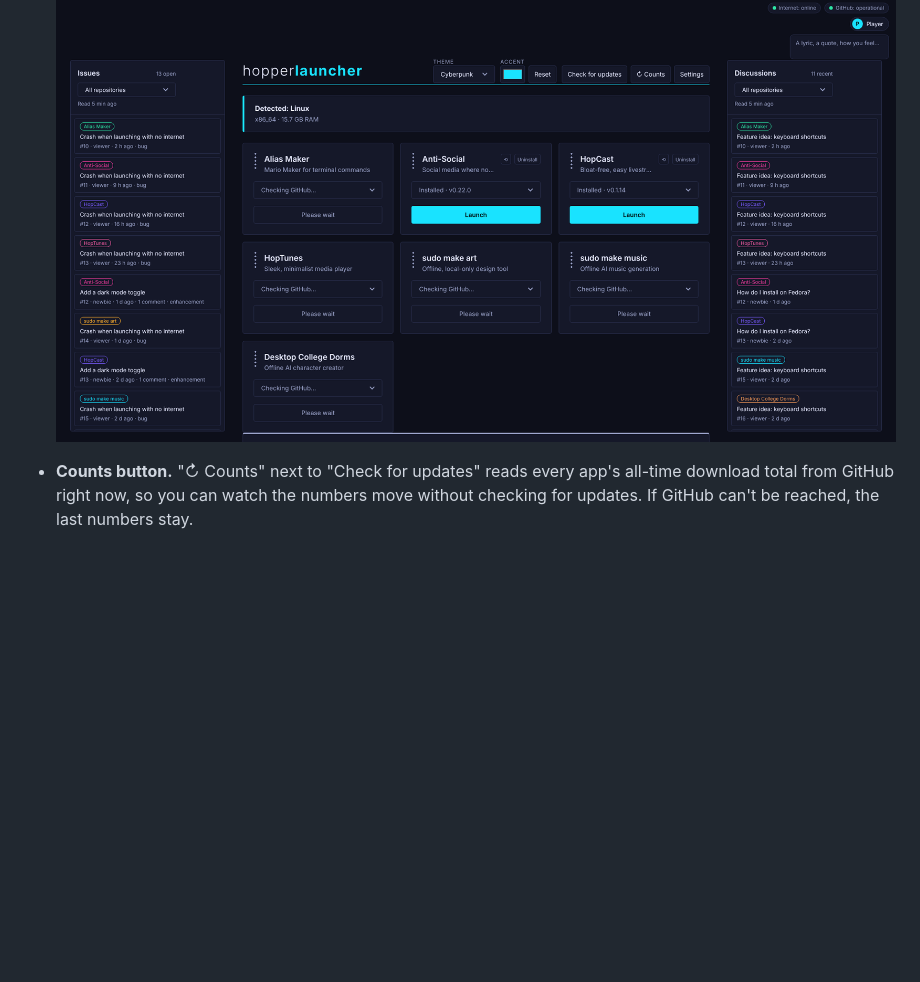
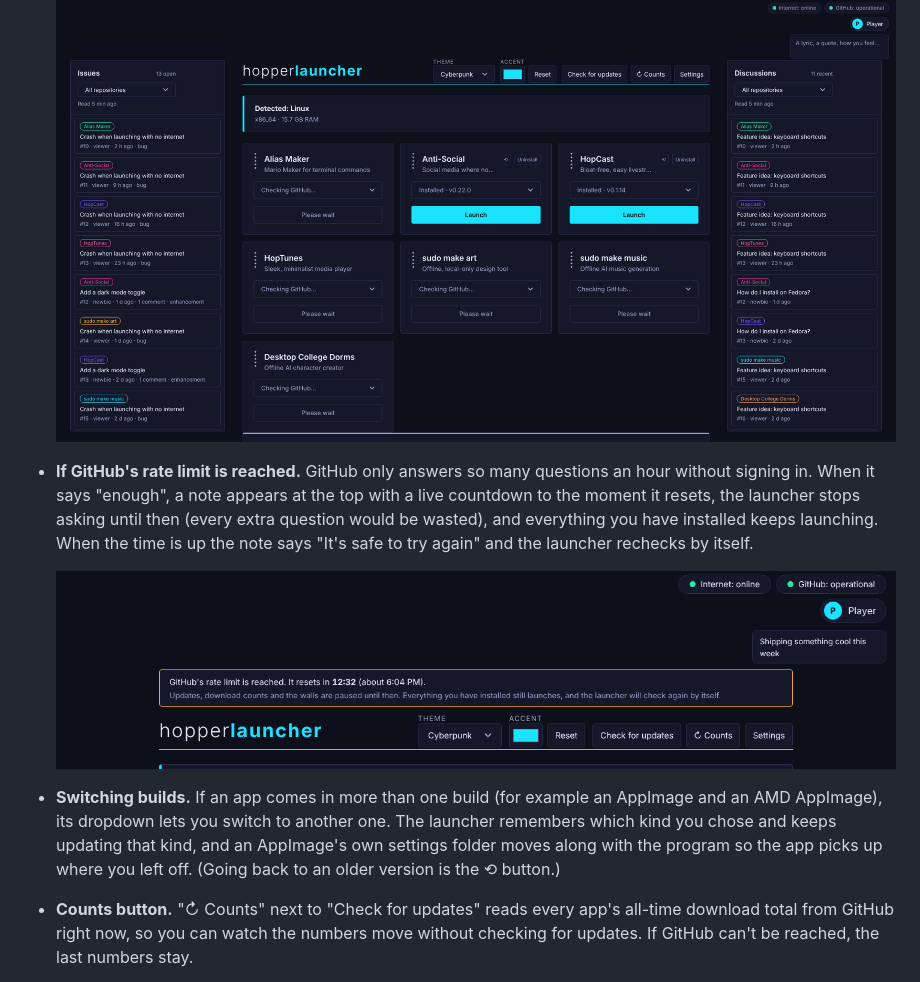
Before and after one commit to theStyleWithin/hopper-launcher, a Markdown page: README.md, the part around the change. Drawn GitHub-style; pictures changed too: docs/images/rate-limit.png (added); blank space fills up the shorter version.

Commit message:
Switch between builds of an app (remembered, settings follow); docs

```diff
--- a/README.md
+++ b/README.md
@@ -139,6 +139,16 @@ page says which systems it supports, and the launcher only shows the builds that
   there is a switch in Settings.
 
   ![Wide window: issues on the left, the apps in the middle, discussions on the right.](docs/images/walls.png)
+- **If GitHub's rate limit is reached.** GitHub only answers so many questions an hour without signing in. When it
+  says "enough", a note appears at the top with a live countdown to the moment it resets, the launcher stops
+  asking until then (every extra question would be wasted), and everything you have installed keeps
+  launching. When the time is up the note says "It's safe to try again" and the launcher rechecks by itself.
+
+  ![A note at the top counting down to the rate limit reset.](docs/images/rate-limit.png)
+- **Switching builds.** If an app comes in more than one build (for example an AppImage and an AMD AppImage),
+  its dropdown lets you switch to another one. The launcher remembers which kind you chose and keeps updating
+  that kind, and an AppImage's own settings folder moves along with the program so the app picks up where you
+  left off. (Going back to an older version is the ⟲ button.)
 - **Counts button.** "↻ Counts" next to "Check for updates" reads every app's all-time download total from
   GitHub right now, so you can watch the numbers move without checking for updates. If GitHub can't be
   reached, the last numbers stay.
```
Also changed, not shown: 2 other files.
